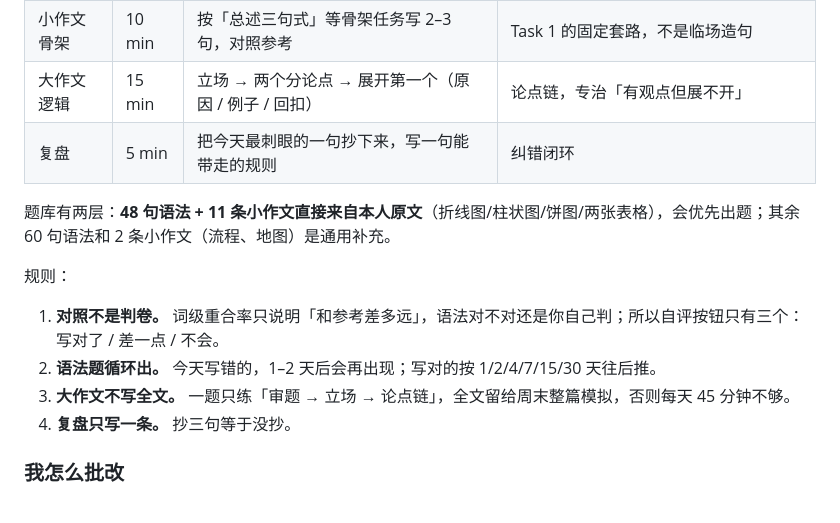
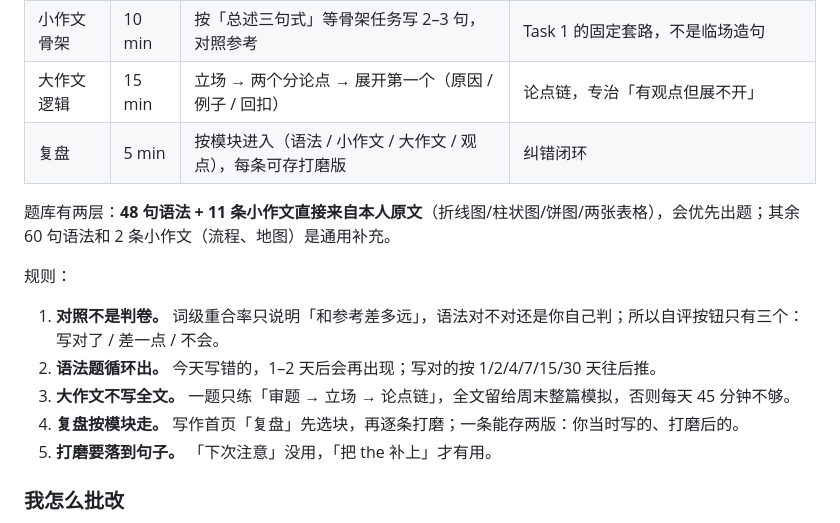
Before and after one commit to Anoukkli/ielts-card, a Markdown page: README.md, the part around the change. Drawn GitHub-style.

```diff
--- a/README.md
+++ b/README.md
@@ -44,7 +44,7 @@
 | 语法中译英 | 15 min | 看中文 + 提示词，打字写英文，对照后自评 | 冠词 / 主谓一致 / 时态 / 被动 / 倍数 / 从句 / 非谓语 / 搭配 |
 | 小作文骨架 | 10 min | 按「总述三句式」等骨架任务写 2–3 句，对照参考 | Task 1 的固定套路，不是临场造句 |
 | 大作文逻辑 | 15 min | 立场 → 两个分论点 → 展开第一个（原因 / 例子 / 回扣） | 论点链，专治「有观点但展不开」 |
-| 复盘 | 5 min | 把今天最刺眼的一句抄下来，写一句能带走的规则 | 纠错闭环 |
+| 复盘 | 5 min | 按模块进入（语法 / 小作文 / 大作文 / 观点），每条可存打磨版 | 纠错闭环 |
 
 题库有两层：**48 句语法 + 11 条小作文直接来自本人原文**（折线图/柱状图/饼图/两张表格），会优先出题；其余 60 句语法和 2 条小作文（流程、地图）是通用补充。
 
@@ -53,7 +53,8 @@
 1. **对照不是判卷。** 词级重合率只说明「和参考差多远」，语法对不对还是你自己判；所以自评按钮只有三个：写对了 / 差一点 / 不会。
 2. **语法题循环出。** 今天写错的，1–2 天后会再出现；写对的按 1/2/4/7/15/30 天往后推。
 3. **大作文不写全文。** 一题只练「审题 → 立场 → 论点链」，全文留给周末整篇模拟，否则每天 45 分钟不够。
-4. **复盘只写一条。** 抄三句等于没抄。
+4. **复盘按模块走。** 写作首页「复盘」先选块，再逐条打磨；一条能存两版：你当时写的、打磨后的。
+5. **打磨要落到句子。** 「下次注意」没用，「把 the 补上」才有用。
 
 ### 我怎么批改
 
```
